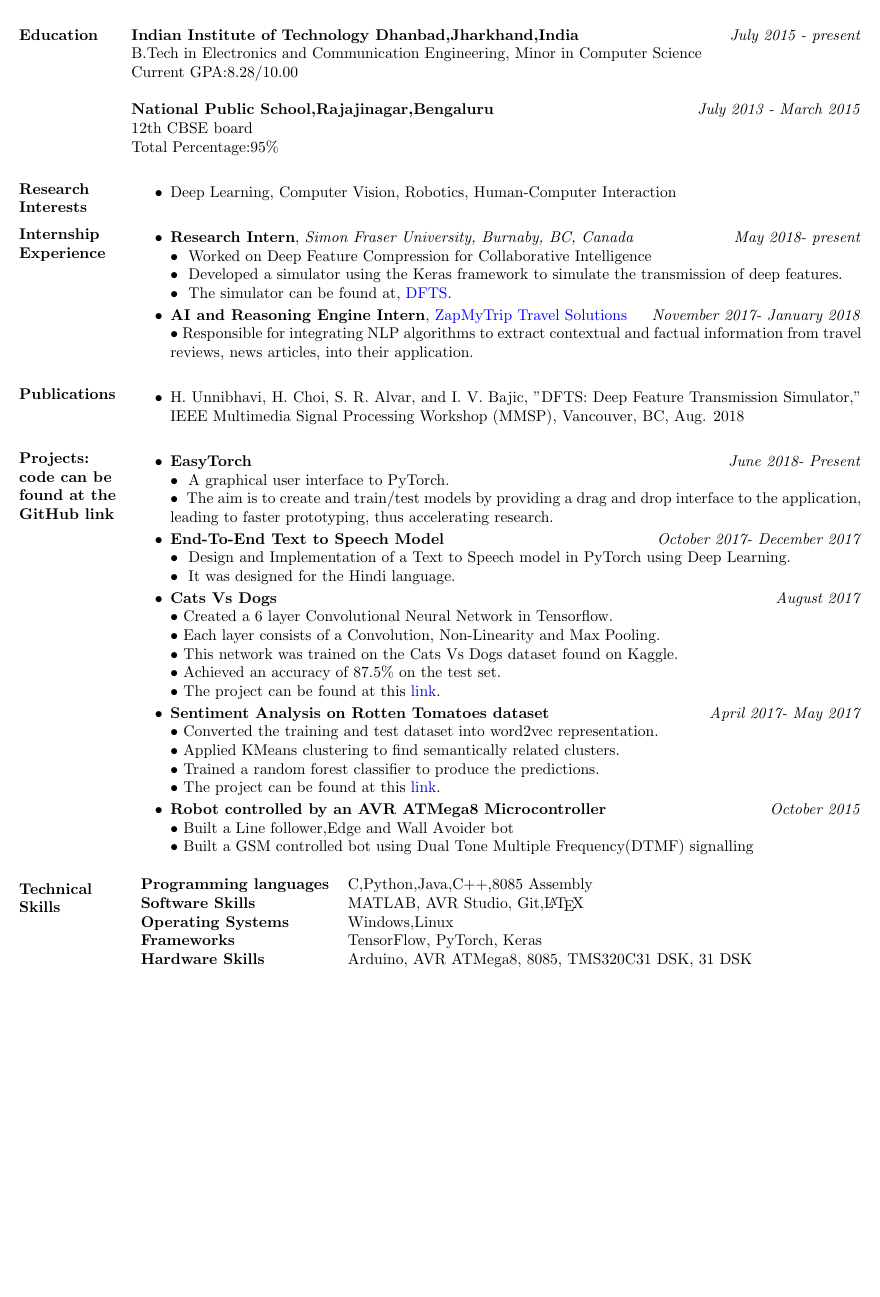
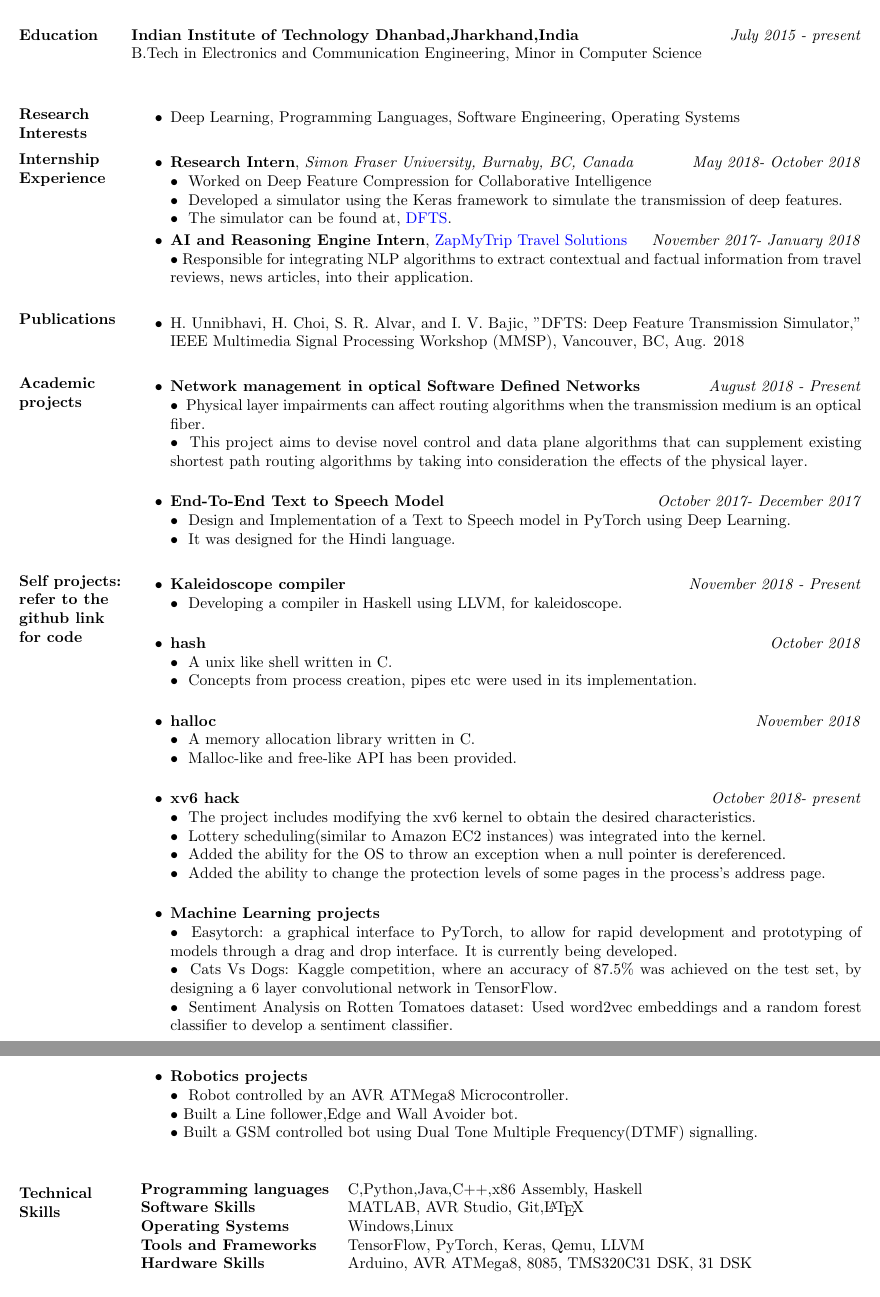
Before and after one commit to harshanavkis/cv, a LaTeX CV (myres.tex): part of page 1 of 2 before the commit and two parts of pages 1 and 2 of 2 after it, the two joined at a grey line, cut so that both start at the same text, the shorter picture padded with empty space. Compiled offline with pdfLaTeX.

Commit message:
Update cv

```diff
--- a/myres.tex
+++ b/myres.tex
@@ -46,20 +46,16 @@
 
 \textbf{Indian Institute of Technology Dhanbad,Jharkhand,India} \hfill\textit{ July 2015 - present}\\
 B.Tech in Electronics and Communication Engineering, Minor in Computer Science\\
-Current GPA:8.28/10.00\\ \\
-\textbf{National Public School,Rajajinagar,Bengaluru}\hfill\textit{July 2013 - March 2015}\\
-12th CBSE board\\
-Total Percentage:95\%
 
 \section{\textbf{Research Interests}}
 \begin{itemize}
-\item Deep Learning, Computer Vision, Robotics, Human-Computer Interaction
+\item Deep Learning, Programming Languages, Software Engineering, Operating Systems
 \end{itemize}
 
 \section{\textbf{Internship Experience}}
 \begin{itemize}
 \item \textbf{Research Intern}, \textit{Simon Fraser University, Burnaby, BC, Canada}
-\hfill\textit{May 2018- present}\\
+\hfill\textit{May 2018- October 2018}\\
 ~\textbullet~ Worked on Deep Feature Compression for Collaborative Intelligence\\
 ~\textbullet~ Developed a simulator using the Keras framework to simulate the transmission of deep features.\\
 ~\textbullet~ The simulator can be found at, \href{https://github.com/SFU-Multimedia-Lab/DFTS}{DFTS}.
@@ -74,13 +70,12 @@ Total Percentage:95\%
 \item H. Unnibhavi, H. Choi, S. R. Alvar, and I. V. Bajic, "DFTS: Deep Feature Transmission Simulator," IEEE Multimedia Signal Processing Workshop (MMSP), Vancouver, BC, Aug. 2018
 \end{itemize}
 
-\section{\textbf{Projects: code can be found at the GitHub link}}
+\section{\textbf{Academic projects}}
 \begin{itemize}
-\item \textbf{EasyTorch}\hfill\textit{June 2018- Present}\\
-~\textbullet~ A graphical user interface to PyTorch.\\
-~\textbullet~ The aim is to create and train/test models by providing a drag and drop interface to the application, leading to faster prototyping, thus accelerating research.
+\item \textbf{Network management in optical Software Defined Networks}\hfill\textit{August 2018 - Present}\\
+~\textbullet~ Physical layer impairments can affect routing algorithms when the transmission medium is an optical fiber.\\
+~\textbullet~ This project aims to devise novel control and data plane algorithms that can supplement existing shortest path routing algorithms by taking into consideration the effects of the physical layer.\\
 \end{itemize}
-
 
 \begin{itemize}
 \item \textbf{End-To-End Text to Speech Model}\hfill\textit{October 2017- December 2017}\\
@@ -88,36 +83,53 @@ Total Percentage:95\%
 ~\textbullet~ It was designed for the Hindi language.
 \end{itemize}
 
+\section{\textbf{Self projects: refer to the github link for code}}
 \begin{itemize}
-\item \textbf{Cats Vs Dogs}\hfill\textit{August 2017}\\
-~\textbullet~Created a 6 layer Convolutional Neural Network in Tensorflow.\\
-~\textbullet~Each layer consists of a Convolution, Non-Linearity and Max Pooling.\\
-~\textbullet~This network was trained on the Cats Vs Dogs dataset found on Kaggle.\\
-~\textbullet~Achieved an accuracy of 87.5\% on the test set.\\
-~\textbullet~The project can be found at this \href{https://github.com/harshanavkis/Dogs-Vs-Cats}{link}.
+\item \textbf{Kaleidoscope compiler}\hfill\textit{November 2018 - Present}\\
+~\textbullet~ Developing a compiler in Haskell using LLVM, for kaleidoscope.\\
 \end{itemize}
 
 \begin{itemize}
-\item \textbf{Sentiment Analysis on Rotten Tomatoes dataset}\hfill\textit{April 2017- May 2017}\\
-~\textbullet~Converted the training and test dataset into word2vec representation.\\
-~\textbullet~Applied KMeans clustering to find semantically related clusters.\\
-~\textbullet~Trained a random forest classifier to produce the predictions.\\
-~\textbullet~The project can be found at this \href{https://github.com/harshanavkis/Kaggle-Rotten-Tomatoes-Competition}{link}.
+\item \textbf{hash}\hfill\textit{October 2018}\\
+~\textbullet~ A unix like shell written in C.\\
+~\textbullet~ Concepts from process creation, pipes etc were used in its implementation.\\
 \end{itemize}
 
 \begin{itemize}
-\item \textbf{Robot controlled by an AVR ATMega8 Microcontroller}\hfill\textit{October 2015}\\
-~\textbullet~Built a Line follower,Edge and Wall Avoider bot\\
-~\textbullet~Built a GSM controlled bot using Dual Tone Multiple Frequency(DTMF) signalling
+\item \textbf{halloc}\hfill\textit{November 2018}\\
+~\textbullet~ A memory allocation library written in C.\\
+~\textbullet~ Malloc-like and free-like API has been provided.\\
+\end{itemize}
+
+\begin{itemize}
+\item \textbf{xv6 hack}\hfill\textit{October 2018- present}\\
+~\textbullet~ The project includes modifying the xv6 kernel to obtain the desired characteristics.\\
+~\textbullet~ Lottery scheduling(similar to Amazon EC2 instances) was integrated into the kernel.\\
+~\textbullet~ Added the ability for the OS to throw an exception when a null pointer is dereferenced.\\
+~\textbullet~ Added the ability to change the protection levels of some pages in the process's address page.\\
+\end{itemize}
+
+\begin{itemize}
+\item \textbf{Machine Learning projects}\\
+~\textbullet~ Easytorch: a graphical interface to PyTorch, to allow for rapid development and prototyping of models through a drag and drop interface. It is currently being developed.\\
+~\textbullet~ Cats Vs Dogs: Kaggle competition, where an accuracy of 87.5\% was achieved on the test set, by designing a 6 layer convolutional network in TensorFlow.\\
+~\textbullet~ Sentiment Analysis on Rotten Tomatoes dataset: Used word2vec embeddings and a random forest classifier to develop a sentiment classifier.\\
+\end{itemize}
+
+\begin{itemize}
+\item \textbf{Robotics projects}\\
+~\textbullet~ Robot controlled by an AVR ATMega8 Microcontroller.\\
+~\textbullet~Built a Line follower,Edge and Wall Avoider bot.\\
+~\textbullet~Built a GSM controlled bot using Dual Tone Multiple Frequency(DTMF) signalling.\\
 \end{itemize}
 
 \section{\textbf{Technical Skills}}
 \begin{tabular}{{l}ccccc}
 
-\textbf{Programming languages}&\multicolumn{3}{l}{C,Python,Java,C++,8085 Assembly}\\
+\textbf{Programming languages}&\multicolumn{3}{l}{C,Python,Java,C++,x86 Assembly, Haskell}\\
 \textbf{Software Skills}&\multicolumn{3}{l}{MATLAB, AVR Studio, Git,\LaTeX}\\
 \textbf{Operating Systems}&\multicolumn{3}{l}{Windows,Linux}\\
-\textbf{Frameworks}&\multicolumn{3}{l}{TensorFlow, PyTorch, Keras}\\
+\textbf{Tools and Frameworks}&\multicolumn{3}{l}{TensorFlow, PyTorch, Keras, Qemu, LLVM}\\
 \textbf{Hardware Skills}&\multicolumn{3}{l}{Arduino, AVR ATMega8, 8085, TMS320C31 DSK, 31 DSK}
 \end{tabular}
 
```
Also changed, not shown: CV.pdf (added), msCV.pdf (deleted), myres.pdf (added), myres.tex (6 more changed lines), 2 other files.
